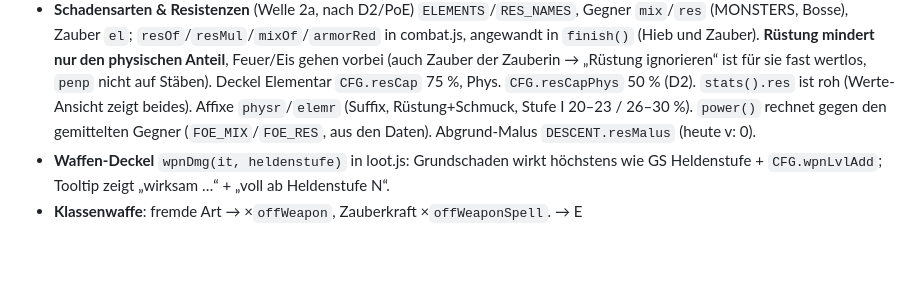
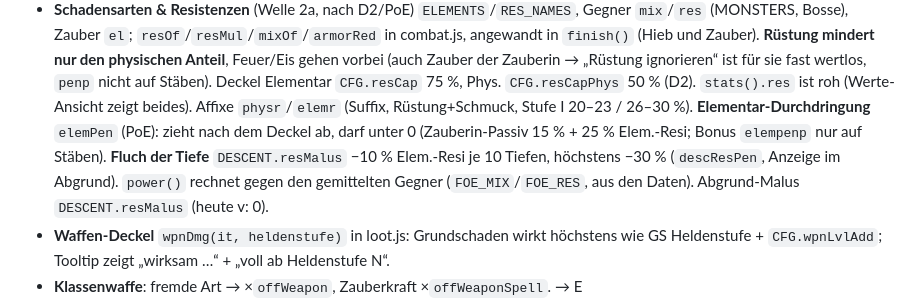
Before and after one commit to Sayfababa/Shakes, a Markdown page: SYSTEME.md, the part around the change. Rendered like a GitHub page; blank space fills up the shorter version.

```diff
--- a/SYSTEME.md
+++ b/SYSTEME.md
@@ -18,7 +18,9 @@ eines Systems seinen Block hier lesen** (`grep -n '^\*\*' SYSTEME.md` zeigt die
   `resOf`/`resMul`/`mixOf`/`armorRed` in combat.js, angewandt in `finish()` (Hieb und Zauber). **Rüstung mindert nur den physischen
   Anteil**, Feuer/Eis gehen vorbei (auch Zauber der Zauberin → „Rüstung ignorieren“ ist für sie fast wertlos, `penp` nicht auf Stäben).
   Deckel Elementar `CFG.resCap` 75 %, Phys. `CFG.resCapPhys` 50 % (D2). `stats().res` ist roh (Werte-Ansicht zeigt beides).
-  Affixe `physr`/`elemr` (Suffix, Rüstung+Schmuck, Stufe I 20–23 / 26–30 %).
+  Affixe `physr`/`elemr` (Suffix, Rüstung+Schmuck, Stufe I 20–23 / 26–30 %). **Elementar-Durchdringung** `elemPen` (PoE):
+  zieht nach dem Deckel ab, darf unter 0 (Zauberin-Passiv 15 % + 25 % Elem.-Resi; Bonus `elempenp` nur auf Stäben).
+  **Fluch der Tiefe** `DESCENT.resMalus` −10 % Elem.-Resi je 10 Tiefen, höchstens −30 % (`descResPen`, Anzeige im Abgrund).
   `power()` rechnet gegen den gemittelten Gegner (`FOE_MIX`/`FOE_RES`, aus den Daten). Abgrund-Malus `DESCENT.resMalus` (heute v: 0).
 - **Waffen-Deckel** `wpnDmg(it, heldenstufe)` in loot.js: Grundschaden wirkt höchstens wie GS Heldenstufe + `CFG.wpnLvlAdd`;
   Tooltip zeigt „wirksam …“ + „voll ab Heldenstufe N“.
```
Also changed, not shown: berichte/welle2a-resis.md (+31 -33 lines), berichte/welle2a-vorbereitung.png, berichte/welle2a-werte.png, berichte/welle2a-zauber.png, 10 other files.
